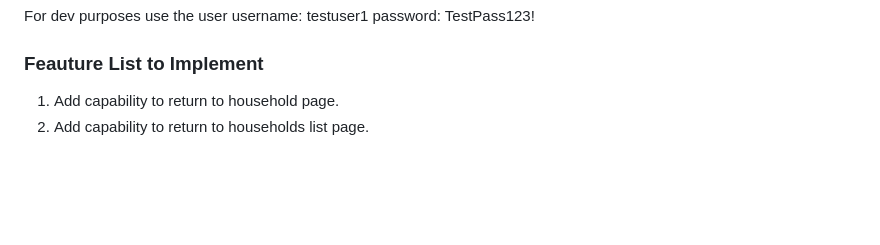
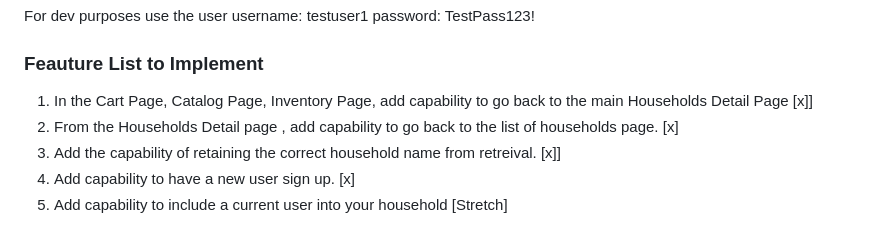
Before and after one commit to nihit-agarwal/grocery_app, a Markdown page: arch_log.md, the part around the change. Rendered like a GitHub page; blank space fills up the shorter version.

Commit message:
next set of features

```diff
--- a/arch_log.md
+++ b/arch_log.md
@@ -280,5 +280,8 @@ password: TestPass123!
 
 ### Feauture List to Implement
 
-1. Add capability to return to household page.
-2. Add capability to return to households list page.
+1. In the Cart Page, Catalog Page, Inventory Page, add capability to go back to the main Households Detail Page [x]]
+2. From the Households Detail page , add capability to go back to the list of households page. [x]
+3. Add the capability of retaining the correct household name from retreival. [x]]
+4. Add capability to have a new user sign up. [x]
+5. Add capability to include a current user into your household [Stretch]
```
